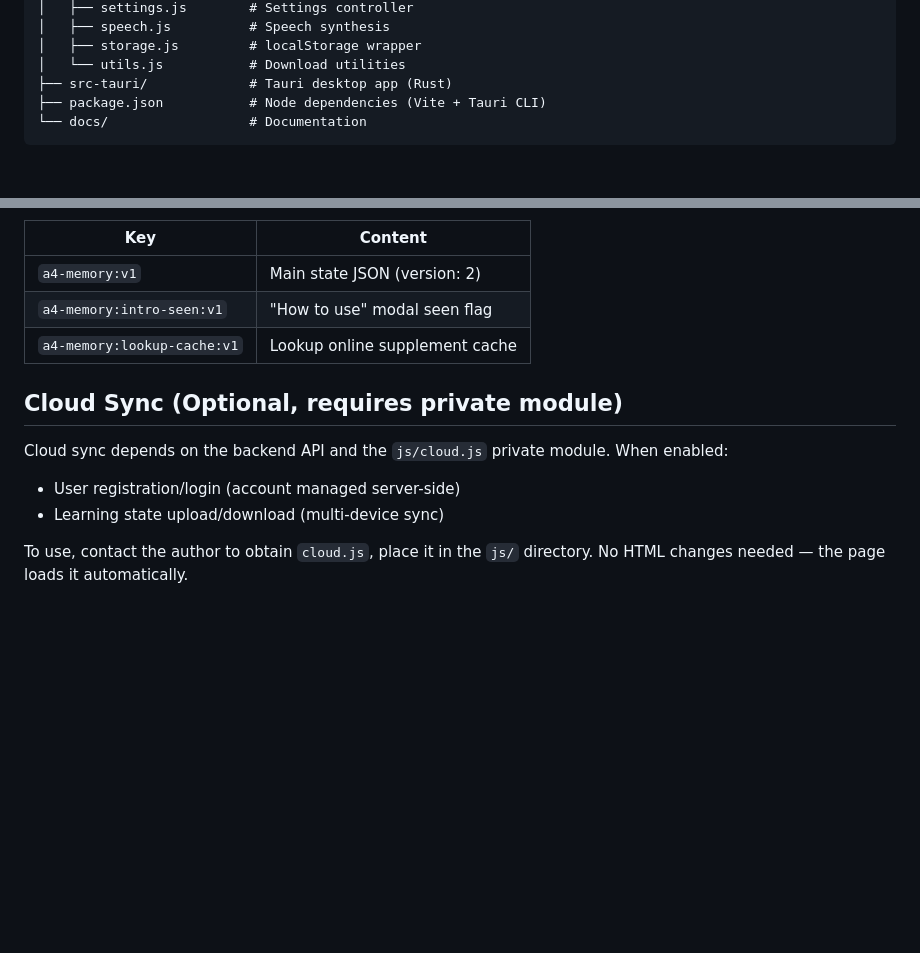
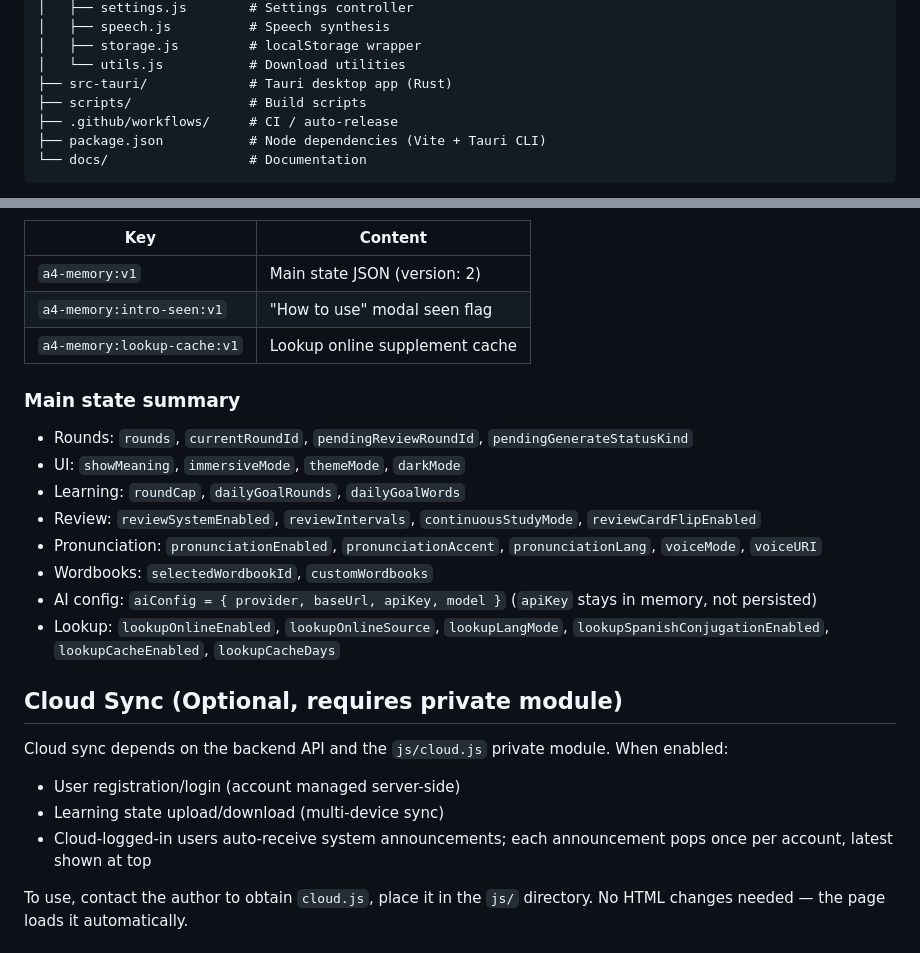
Before and after one commit to k7tmiz/A4-Memory, a Markdown page: docs/README.en.md, 2 parts joined by grey strips. GitHub-like rendering; blank space fills up the shorter version.

Commit message:
docs: 英文 README 与中文对齐（主状态摘要、项目结构、云同步公告）

````diff
--- a/docs/README.en.md
+++ b/docs/README.en.md
@@ -57,6 +57,8 @@ A4-Memory/
 │   ├── storage.js         # localStorage wrapper
 │   └── utils.js           # Download utilities
 ├── src-tauri/             # Tauri desktop app (Rust)
+├── scripts/               # Build scripts
+├── .github/workflows/     # CI / auto-release
 ├── package.json           # Node dependencies (Vite + Tauri CLI)
 └── docs/                  # Documentation
 ```
@@ -107,11 +109,23 @@ Open: http://localhost:8080/ or http://localhost:5173/
 | `a4-memory:intro-seen:v1` | "How to use" modal seen flag |
 | `a4-memory:lookup-cache:v1` | Lookup online supplement cache |
 
+### Main state summary
+
+- Rounds: `rounds`, `currentRoundId`, `pendingReviewRoundId`, `pendingGenerateStatusKind`
+- UI: `showMeaning`, `immersiveMode`, `themeMode`, `darkMode`
+- Learning: `roundCap`, `dailyGoalRounds`, `dailyGoalWords`
+- Review: `reviewSystemEnabled`, `reviewIntervals`, `continuousStudyMode`, `reviewCardFlipEnabled`
+- Pronunciation: `pronunciationEnabled`, `pronunciationAccent`, `pronunciationLang`, `voiceMode`, `voiceURI`
+- Wordbooks: `selectedWordbookId`, `customWordbooks`
+- AI config: `aiConfig = { provider, baseUrl, apiKey, model }` (`apiKey` stays in memory, not persisted)
+- Lookup: `lookupOnlineEnabled`, `lookupOnlineSource`, `lookupLangMode`, `lookupSpanishConjugationEnabled`, `lookupCacheEnabled`, `lookupCacheDays`
+
 ## Cloud Sync (Optional, requires private module)
 
 Cloud sync depends on the backend API and the `js/cloud.js` private module. When enabled:
 - User registration/login (account managed server-side)
 - Learning state upload/download (multi-device sync)
+- Cloud-logged-in users auto-receive system announcements; each announcement pops once per account, latest shown at top
 
 To use, contact the author to obtain `cloud.js`, place it in the `js/` directory. No HTML changes needed — the page loads it automatically.
 
````
